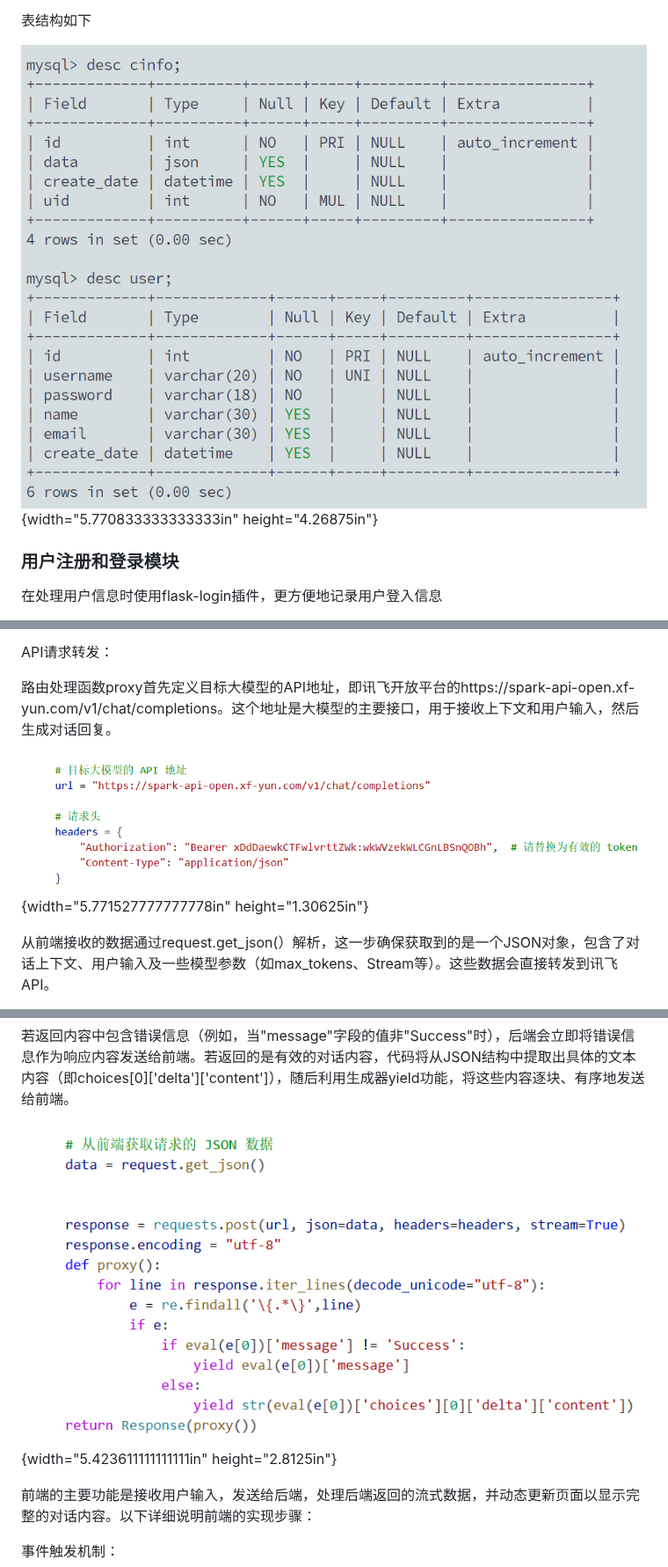
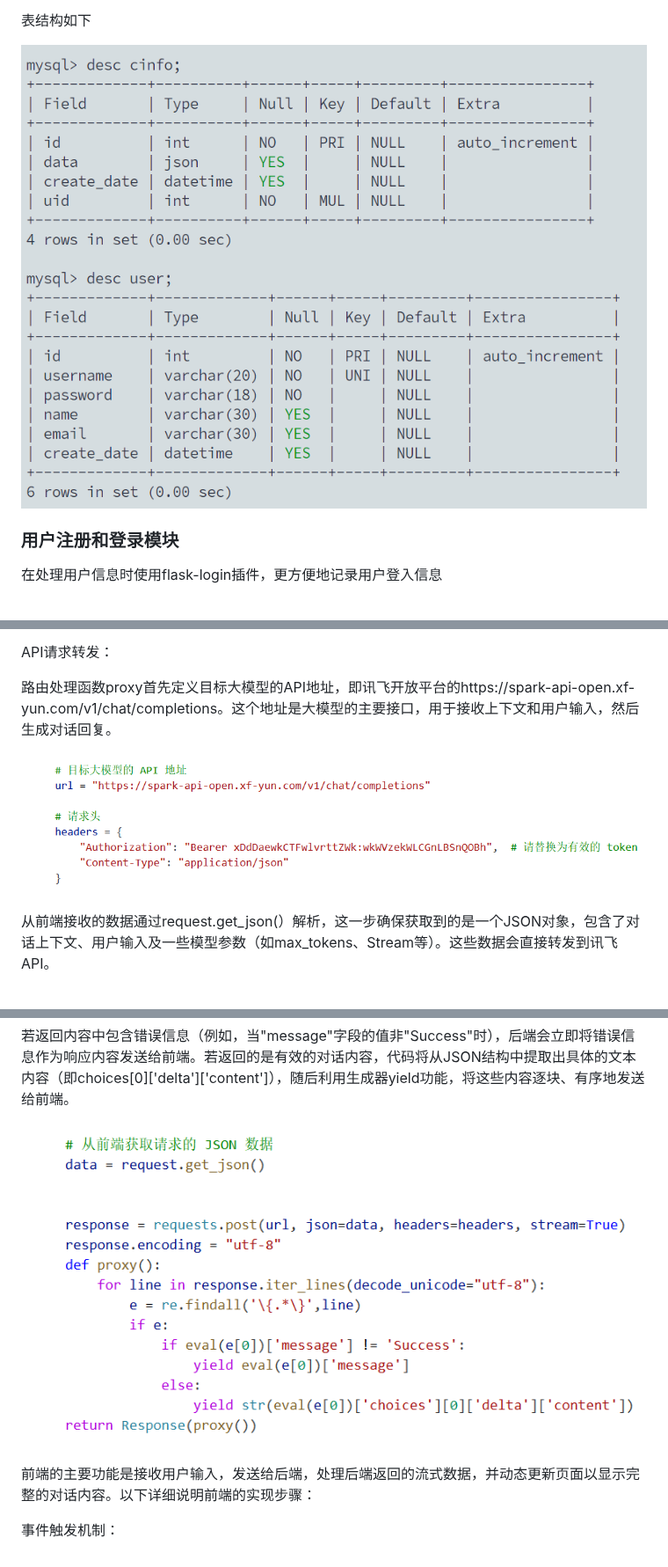
Before and after one commit to xinghai-org/flask_ai, a Markdown page: README.md, 3 parts joined by grey strips. Shown at 88% size. Drawn GitHub-style.

Commit message:
修改README

```diff
--- a/README.md
+++ b/README.md
@@ -405,7 +405,7 @@ height="1.698611111111111in"}
 
 表结构如下
 
-![](./media/image9.png){width="5.770833333333333in" height="4.26875in"}
+![](./media/image9.png)
 
 ### 用户注册和登录模块
 
@@ -478,7 +478,7 @@ API请求转发：
 
 路由处理函数proxy首先定义目标大模型的API地址，即讯飞开放平台的https://spark-api-open.xf-yun.com/v1/chat/completions。这个地址是大模型的主要接口，用于接收上下文和用户输入，然后生成对话回复。
 
-![](./media/image20.png){width="5.771527777777778in" height="1.30625in"}
+![](./media/image20.png)
 
 从前端接收的数据通过request.get_json(）解析，这一步确保获取到的是一个JSON对象，包含了对话上下文、用户输入及一些模型参数（如max_tokens、Stream等）。这些数据会直接转发到讯飞API。
 
@@ -490,7 +490,7 @@ API请求转发：
 
 若返回内容中包含错误信息（例如，当\"message\"字段的值非\"Success\"时），后端会立即将错误信息作为响应内容发送给前端。若返回的是有效的对话内容，代码将从JSON结构中提取出具体的文本内容（即choices\[0\]\[\'delta\'\]\[\'content\'\]），随后利用生成器yield功能，将这些内容逐块、有序地发送给前端。
 
-![](./media/image21.png){width="5.423611111111111in" height="2.8125in"}
+![](./media/image21.png)
 
 前端的主要功能是接收用户输入，发送给后端，处理后端返回的流式数据，并动态更新页面以显示完整的对话内容。以下详细说明前端的实现步骤：
 
```
Also changed, not shown: other parts of README.md (+1 -1 lines).
